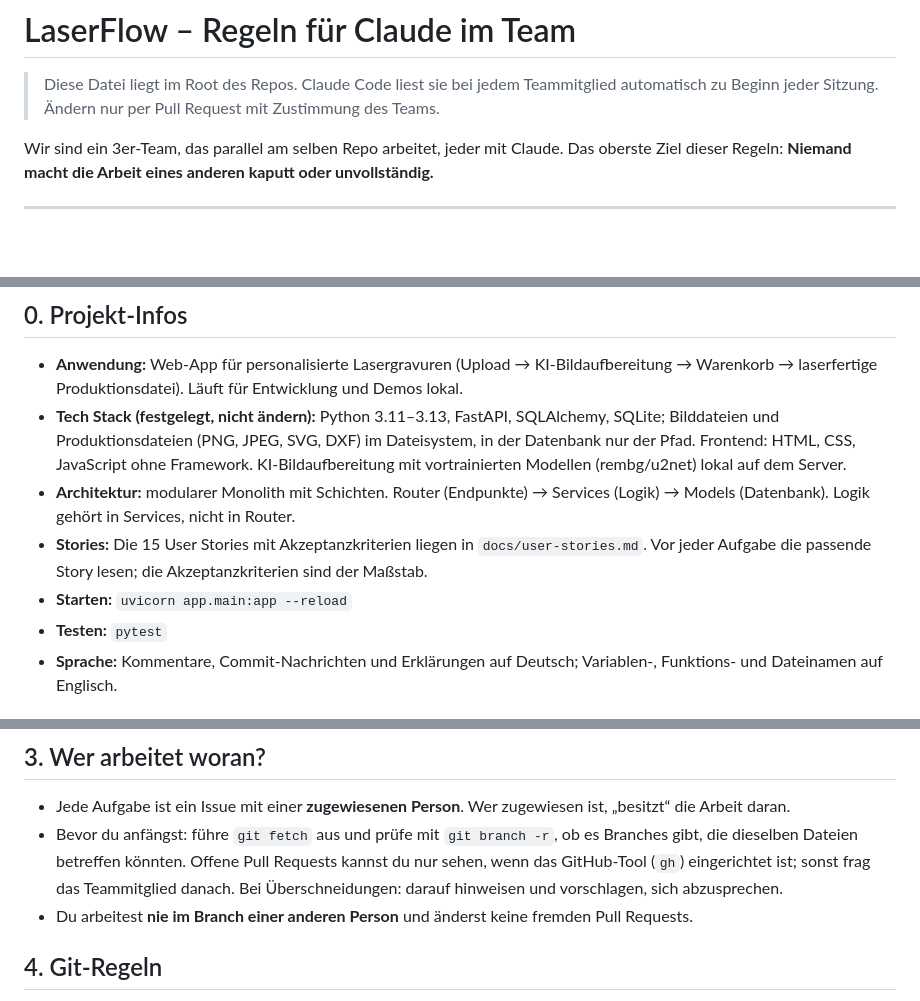
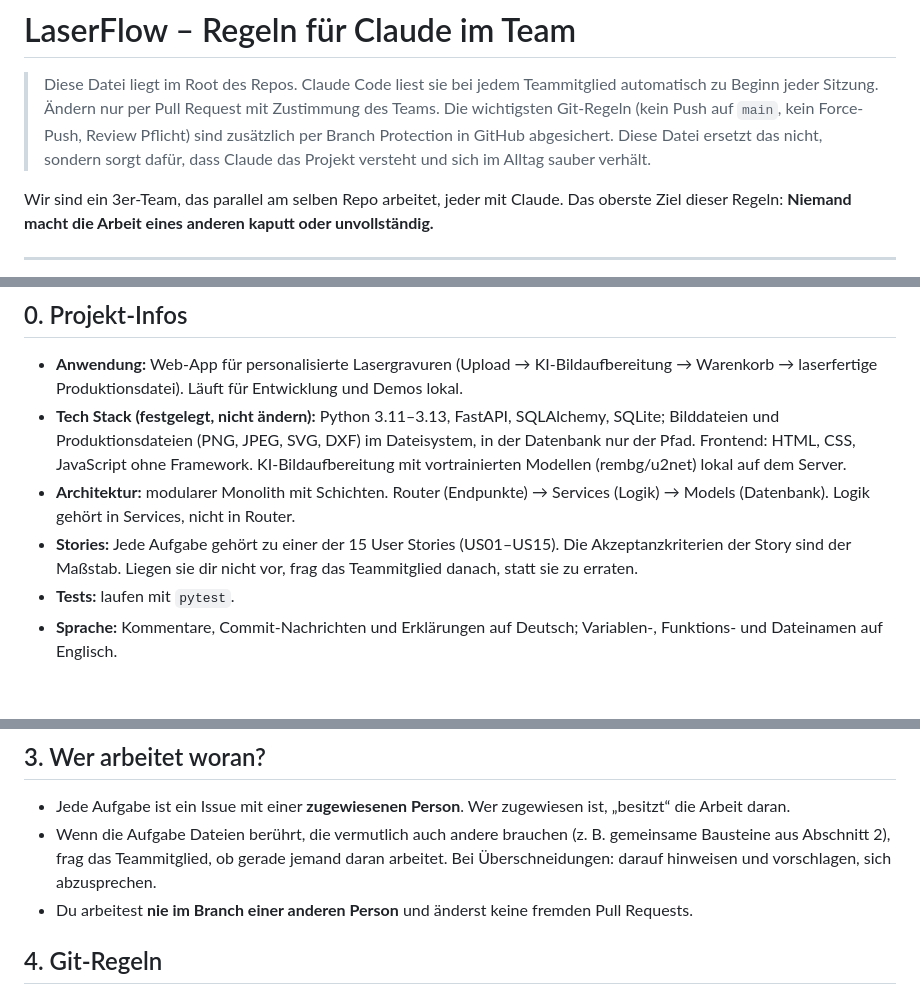
Before and after one commit to marioldnr/Abschlussprojekt-Laserflow, a Markdown page: CLAUDE.md, 3 parts joined by grey strips. Drawn GitHub-style; blank space fills up the shorter version.

Commit message:
CLAUDE.md: finale Team-Version übernommen
Co-Authored-By: Claude Opus 5.5 (1M context) <noreply@anthropic.com>
Claude-Session: https://claude.ai/code/session_01RELHPzoHm1rEdLfPQuNQty

```diff
--- a/CLAUDE.md
+++ b/CLAUDE.md
@@ -2,6 +2,7 @@
 
 > Diese Datei liegt im Root des Repos. Claude Code liest sie bei jedem Teammitglied automatisch zu Beginn jeder Sitzung.
 > Ändern nur per Pull Request mit Zustimmung des Teams.
+> Die wichtigsten Git-Regeln (kein Push auf `main`, kein Force-Push, Review Pflicht) sind zusätzlich per Branch Protection in GitHub abgesichert. Diese Datei ersetzt das nicht, sondern sorgt dafür, dass Claude das Projekt versteht und sich im Alltag sauber verhält.
 
 Wir sind ein 3er-Team, das parallel am selben Repo arbeitet, jeder mit Claude. Das oberste Ziel dieser Regeln:
 **Niemand macht die Arbeit eines anderen kaputt oder unvollständig.**
@@ -13,9 +14,8 @@ Wir sind ein 3er-Team, das parallel am selben Repo arbeitet, jeder mit Claude. D
 - **Anwendung:** Web-App für personalisierte Lasergravuren (Upload → KI-Bildaufbereitung → Warenkorb → laserfertige Produktionsdatei). Läuft für Entwicklung und Demos lokal.
 - **Tech Stack (festgelegt, nicht ändern):** Python 3.11–3.13, FastAPI, SQLAlchemy, SQLite; Bilddateien und Produktionsdateien (PNG, JPEG, SVG, DXF) im Dateisystem, in der Datenbank nur der Pfad. Frontend: HTML, CSS, JavaScript ohne Framework. KI-Bildaufbereitung mit vortrainierten Modellen (rembg/u2net) lokal auf dem Server.
 - **Architektur:** modularer Monolith mit Schichten. Router (Endpunkte) → Services (Logik) → Models (Datenbank). Logik gehört in Services, nicht in Router.
-- **Stories:** Die 15 User Stories mit Akzeptanzkriterien liegen in `docs/user-stories.md`. Vor jeder Aufgabe die passende Story lesen; die Akzeptanzkriterien sind der Maßstab.
-- **Starten:** `uvicorn app.main:app --reload`
-- **Testen:** `pytest`
+- **Stories:** Jede Aufgabe gehört zu einer der 15 User Stories (US01–US15). Die Akzeptanzkriterien der Story sind der Maßstab. Liegen sie dir nicht vor, frag das Teammitglied danach, statt sie zu erraten.
+- **Tests:** laufen mit `pytest`.
 - **Sprache:** Kommentare, Commit-Nachrichten und Erklärungen auf Deutsch; Variablen-, Funktions- und Dateinamen auf Englisch.
 
 ## 1. Nur die aktuelle Aufgabe bearbeiten
@@ -42,7 +42,7 @@ Manche Dateien betreffen alle. Diese änderst du **nur, wenn das Teammitglied au
 ## 3. Wer arbeitet woran?
 
 - Jede Aufgabe ist ein Issue mit einer **zugewiesenen Person**. Wer zugewiesen ist, „besitzt“ die Arbeit daran.
-- Bevor du anfängst: führe `git fetch` aus und prüfe mit `git branch -r`, ob es Branches gibt, die dieselben Dateien betreffen könnten. Offene Pull Requests kannst du nur sehen, wenn das GitHub-Tool (`gh`) eingerichtet ist; sonst frag das Teammitglied danach. Bei Überschneidungen: darauf hinweisen und vorschlagen, sich abzusprechen.
+- Wenn die Aufgabe Dateien berührt, die vermutlich auch andere brauchen (z. B. gemeinsame Bausteine aus Abschnitt 2), frag das Teammitglied, ob gerade jemand daran arbeitet. Bei Überschneidungen: darauf hinweisen und vorschlagen, sich abzusprechen.
 - Du arbeitest **nie im Branch einer anderen Person** und änderst keine fremden Pull Requests.
 
 ## 4. Git-Regeln
```
